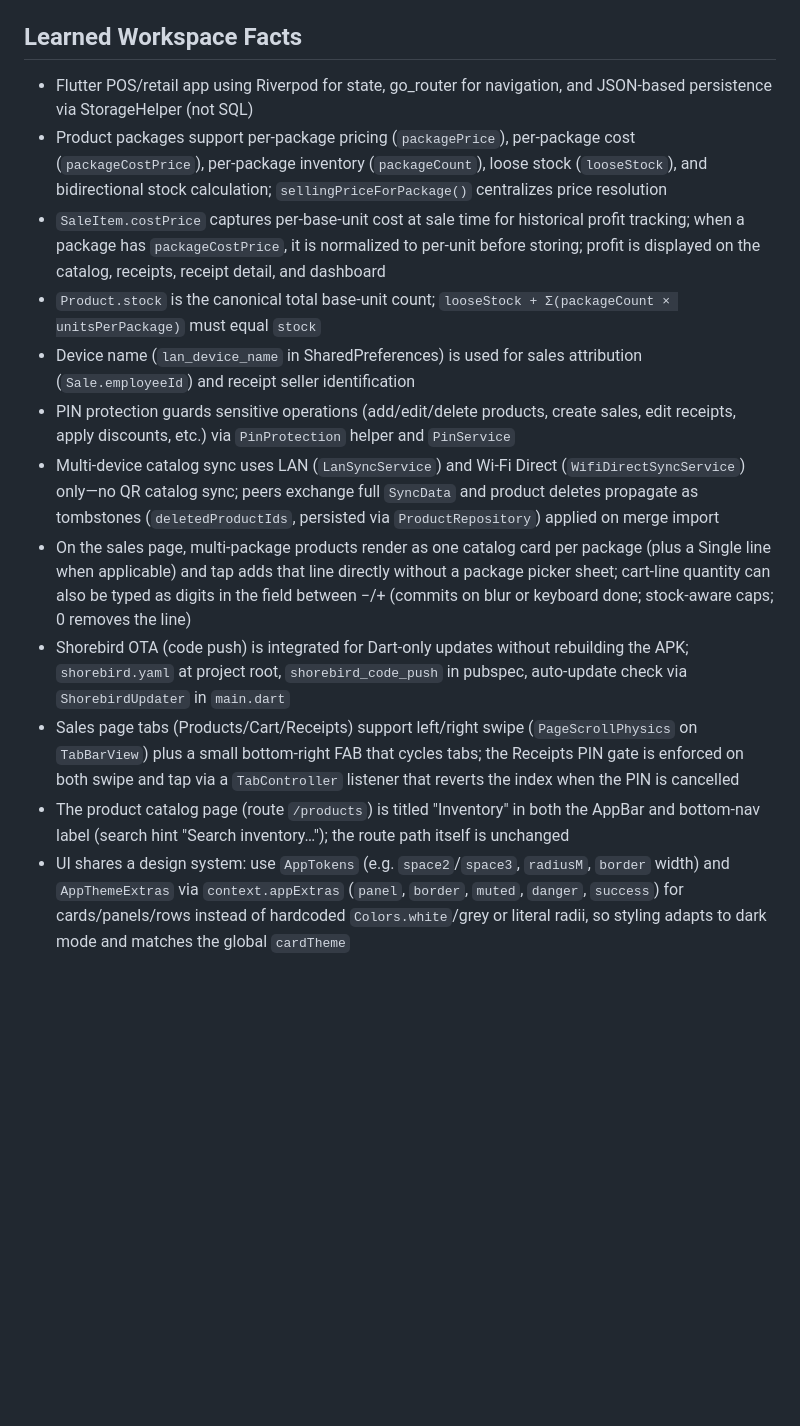
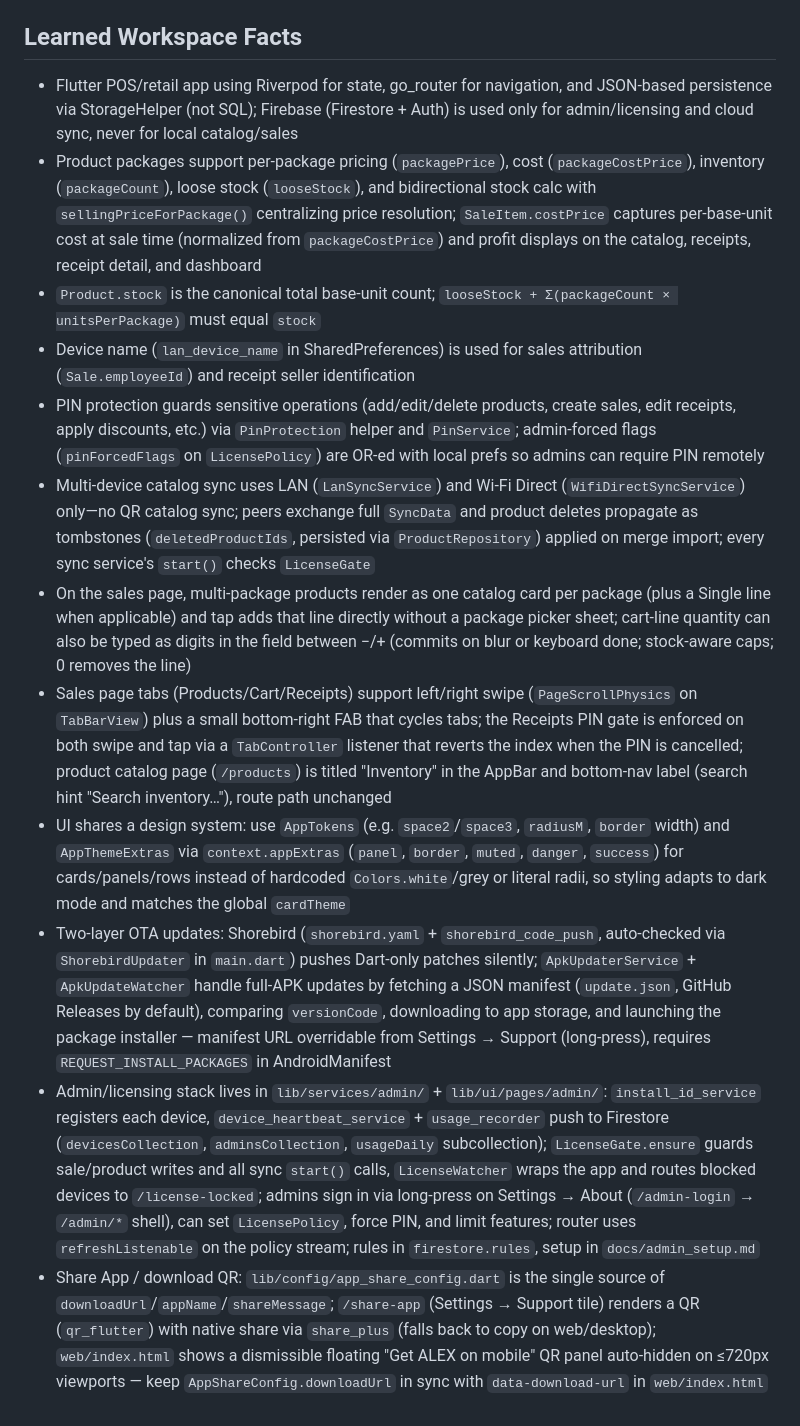
Before and after one commit to leocode09/alex, a Markdown page: AGENTS.md, the part around the change. Drawn GitHub-style; blank space fills up the shorter version.

```diff
--- a/AGENTS.md
+++ b/AGENTS.md
@@ -8,15 +8,15 @@
 
 ## Learned Workspace Facts
 
-- Flutter POS/retail app using Riverpod for state, go_router for navigation, and JSON-based persistence via StorageHelper (not SQL)
-- Product packages support per-package pricing (`packagePrice`), per-package cost (`packageCostPrice`), per-package inventory (`packageCount`), loose stock (`looseStock`), and bidirectional stock calculation; `sellingPriceForPackage()` centralizes price resolution
-- `SaleItem.costPrice` captures per-base-unit cost at sale time for historical profit tracking; when a package has `packageCostPrice`, it is normalized to per-unit before storing; profit is displayed on the catalog, receipts, receipt detail, and dashboard
+- Flutter POS/retail app using Riverpod for state, go_router for navigation, and JSON-based persistence via StorageHelper (not SQL); Firebase (Firestore + Auth) is used only for admin/licensing and cloud sync, never for local catalog/sales
+- Product packages support per-package pricing (`packagePrice`), cost (`packageCostPrice`), inventory (`packageCount`), loose stock (`looseStock`), and bidirectional stock calc with `sellingPriceForPackage()` centralizing price resolution; `SaleItem.costPrice` captures per-base-unit cost at sale time (normalized from `packageCostPrice`) and profit displays on the catalog, receipts, receipt detail, and dashboard
 - `Product.stock` is the canonical total base-unit count; `looseStock + Σ(packageCount × unitsPerPackage)` must equal `stock`
 - Device name (`lan_device_name` in SharedPreferences) is used for sales attribution (`Sale.employeeId`) and receipt seller identification
-- PIN protection guards sensitive operations (add/edit/delete products, create sales, edit receipts, apply discounts, etc.) via `PinProtection` helper and `PinService`
-- Multi-device catalog sync uses LAN (`LanSyncService`) and Wi-Fi Direct (`WifiDirectSyncService`) only—no QR catalog sync; peers exchange full `SyncData` and product deletes propagate as tombstones (`deletedProductIds`, persisted via `ProductRepository`) applied on merge import
+- PIN protection guards sensitive operations (add/edit/delete products, create sales, edit receipts, apply discounts, etc.) via `PinProtection` helper and `PinService`; admin-forced flags (`pinForcedFlags` on `LicensePolicy`) are OR-ed with local prefs so admins can require PIN remotely
+- Multi-device catalog sync uses LAN (`LanSyncService`) and Wi-Fi Direct (`WifiDirectSyncService`) only—no QR catalog sync; peers exchange full `SyncData` and product deletes propagate as tombstones (`deletedProductIds`, persisted via `ProductRepository`) applied on merge import; every sync service's `start()` checks `LicenseGate`
 - On the sales page, multi-package products render as one catalog card per package (plus a Single line when applicable) and tap adds that line directly without a package picker sheet; cart-line quantity can also be typed as digits in the field between −/+ (commits on blur or keyboard done; stock-aware caps; 0 removes the line)
-- Shorebird OTA (code push) is integrated for Dart-only updates without rebuilding the APK; `shorebird.yaml` at project root, `shorebird_code_push` in pubspec, auto-update check via `ShorebirdUpdater` in `main.dart`
-- Sales page tabs (Products/Cart/Receipts) support left/right swipe (`PageScrollPhysics` on `TabBarView`) plus a small bottom-right FAB that cycles tabs; the Receipts PIN gate is enforced on both swipe and tap via a `TabController` listener that reverts the index when the PIN is cancelled
-- The product catalog page (route `/products`) is titled "Inventory" in both the AppBar and bottom-nav label (search hint "Search inventory…"); the route path itself is unchanged
+- Sales page tabs (Products/Cart/Receipts) support left/right swipe (`PageScrollPhysics` on `TabBarView`) plus a small bottom-right FAB that cycles tabs; the Receipts PIN gate is enforced on both swipe and tap via a `TabController` listener that reverts the index when the PIN is cancelled; product catalog page (`/products`) is titled "Inventory" in the AppBar and bottom-nav label (search hint "Search inventory…"), route path unchanged
 - UI shares a design system: use `AppTokens` (e.g. `space2`/`space3`, `radiusM`, `border` width) and `AppThemeExtras` via `context.appExtras` (`panel`, `border`, `muted`, `danger`, `success`) for cards/panels/rows instead of hardcoded `Colors.white`/grey or literal radii, so styling adapts to dark mode and matches the global `cardTheme`
+- Two-layer OTA updates: Shorebird (`shorebird.yaml` + `shorebird_code_push`, auto-checked via `ShorebirdUpdater` in `main.dart`) pushes Dart-only patches silently; `ApkUpdaterService` + `ApkUpdateWatcher` handle full-APK updates by fetching a JSON manifest (`update.json`, GitHub Releases by default), comparing `versionCode`, downloading to app storage, and launching the package installer — manifest URL overridable from Settings → Support (long-press), requires `REQUEST_INSTALL_PACKAGES` in AndroidManifest
+- Admin/licensing stack lives in `lib/services/admin/` + `lib/ui/pages/admin/`: `install_id_service` registers each device, `device_heartbeat_service` + `usage_recorder` push to Firestore (`devicesCollection`, `adminsCollection`, `usageDaily` subcollection); `LicenseGate.ensure` guards sale/product writes and all sync `start()` calls, `LicenseWatcher` wraps the app and routes blocked devices to `/license-locked`; admins sign in via long-press on Settings → About (`/admin-login` → `/admin/*` shell), can set `LicensePolicy`, force PIN, and limit features; router uses `refreshListenable` on the policy stream; rules in `firestore.rules`, setup in `docs/admin_setup.md`
+- Share App / download QR: `lib/config/app_share_config.dart` is the single source of `downloadUrl`/`appName`/`shareMessage`; `/share-app` (Settings → Support tile) renders a QR (`qr_flutter`) with native share via `share_plus` (falls back to copy on web/desktop); `web/index.html` shows a dismissible floating "Get ALEX on mobile" QR panel auto-hidden on ≤720px viewports — keep `AppShareConfig.downloadUrl` in sync with `data-download-url` in `web/index.html`
```
